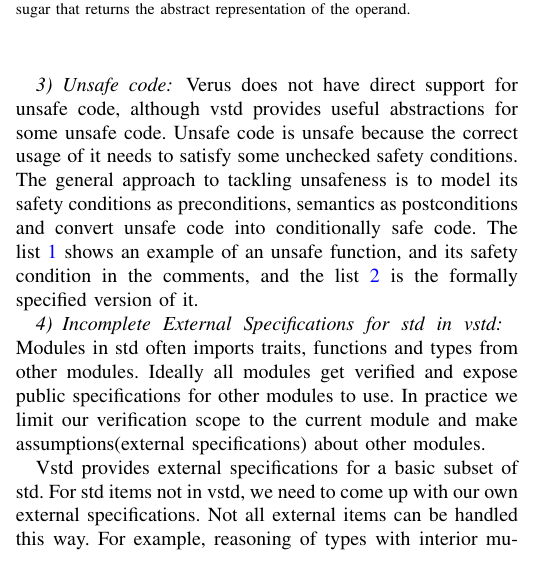
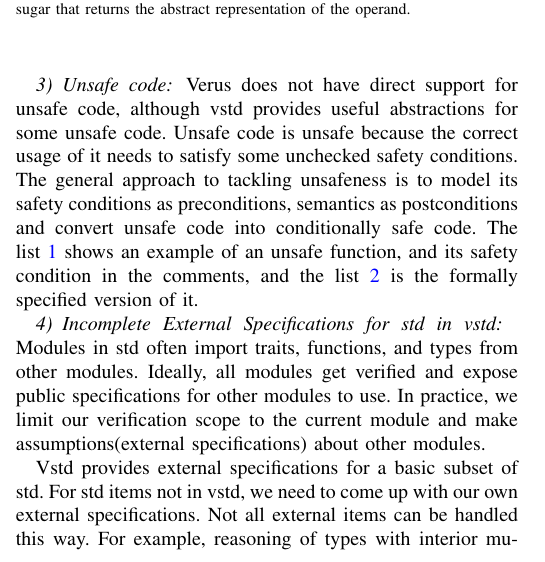
Before and after one commit to KaminariOS/Verustd, a LaTeX paper (doc/final.tex): part of one column of page 3 of 9, cut so that both start at the same text. Compiled offline with pdfLaTeX; a missing font is replaced by an installed copy or a similar font; a LaTeX package or settings file that is missing is left out.

Commit message:
Update final.tex garmmar refine

```diff
--- a/doc/final.tex
+++ b/doc/final.tex
@@ -219,7 +219,7 @@
 Verus does not have direct support for unsafe code, although vstd provides useful abstractions for some unsafe code. Unsafe code is unsafe because the correct usage of it needs to satisfy some unchecked safety conditions. The general approach to tackling unsafeness is to model its safety conditions as preconditions, semantics as postconditions and convert unsafe code into conditionally safe code. The list~\ref{1} shows an example of an unsafe function, and its safety condition in the comments, and the list~\ref{2} is the formally specified version of it.
 
 \subsubsection{Incomplete External Specifications for std in vstd}
-Modules in std often imports traits, functions and types from other modules. Ideally all modules get verified and expose public specifications for other modules to use. In practice we limit our verification scope to the current module and make assumptions(external specifications) about other modules.
+Modules in std often import traits, functions, and types from other modules. Ideally, all modules get verified and expose public specifications for other modules to use. In practice, we limit our verification scope to the current module and make assumptions(external specifications) about other modules.
 
 Vstd provides external specifications for a basic subset of std. For std items not in vstd, we need to come up with our own external specifications. Not all external items can be handled this way. For example, reasoning of types with interior mutability, raw pointer memory access and concurrency require adding some linear ghost state to the function signature.
 
```
